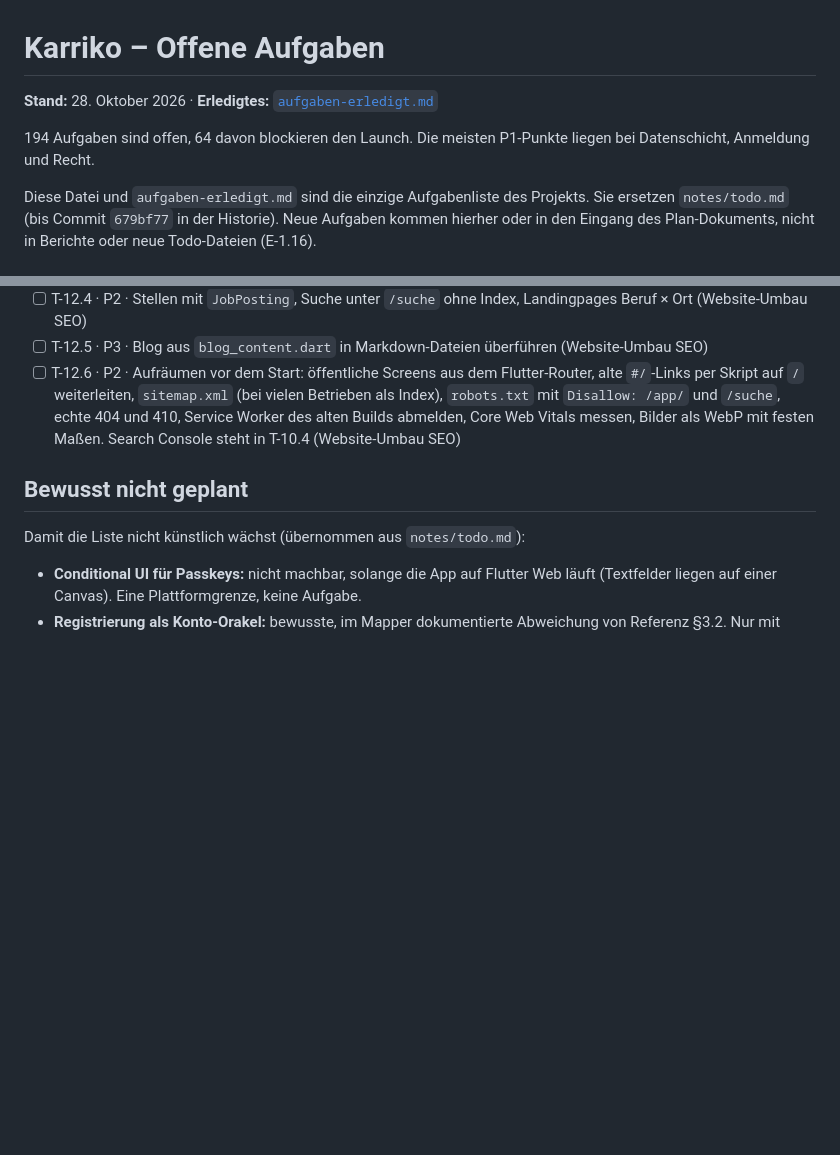
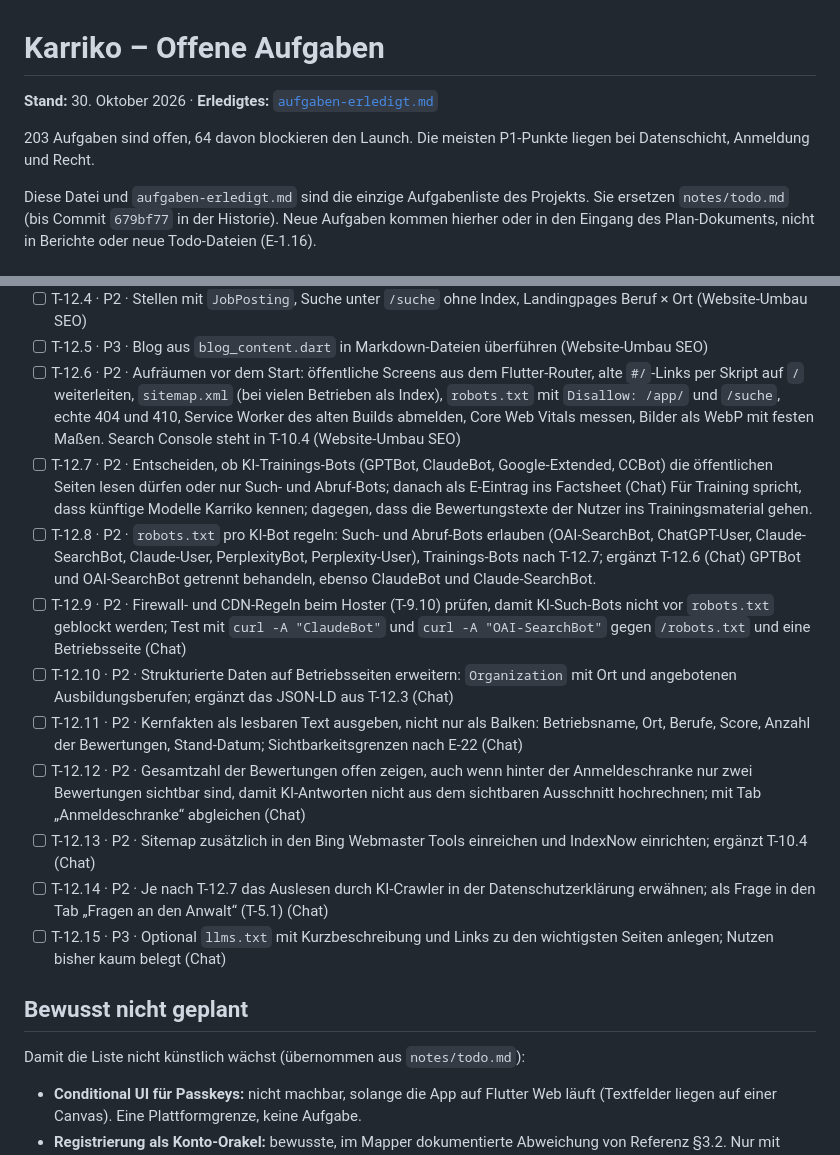
Before and after one commit to dresogo/Karriko, a Markdown page: notes/aufgaben-offen.md, 2 parts joined by grey strips. Rendered like a GitHub page; blank space fills up the shorter version.

Commit message:
docs(aufgaben): KI-Lesbarkeit der öffentlichen Seiten als T-12.7 bis T-12.15
Co-Authored-By: Claude Opus 5.5 <noreply@anthropic.com>
Claude-Session: https://claude.ai/code/session_017tRyY9jr6eSJX5CnSEkdcT

```diff
--- a/notes/aufgaben-offen.md
+++ b/notes/aufgaben-offen.md
@@ -1,8 +1,8 @@
 # Karriko – Offene Aufgaben
 
-**Stand:** 28. Oktober 2026 · **Erledigtes:** [`aufgaben-erledigt.md`](aufgaben-erledigt.md)
+**Stand:** 30. Oktober 2026 · **Erledigtes:** [`aufgaben-erledigt.md`](aufgaben-erledigt.md)
 
-194 Aufgaben sind offen, 64 davon blockieren den Launch. Die meisten P1-Punkte liegen bei Datenschicht, Anmeldung und Recht.
+203 Aufgaben sind offen, 64 davon blockieren den Launch. Die meisten P1-Punkte liegen bei Datenschicht, Anmeldung und Recht.
 
 Diese Datei und `aufgaben-erledigt.md` sind die einzige Aufgabenliste des Projekts. Sie ersetzen `notes/todo.md` (bis Commit `679bf77` in der Historie). Neue Aufgaben kommen hierher oder in den Eingang des Plan-Dokuments, nicht in Berichte oder neue Todo-Dateien (E-1.16).
 
@@ -334,6 +334,17 @@ Phasen aus dem Tab „Website-Umbau SEO“. Framework ist Jaspr (E-1.17), Projek
 - [ ] T-12.4 · P2 · Stellen mit `JobPosting`, Suche unter `/suche` ohne Index, Landingpages Beruf × Ort (Website-Umbau SEO)
 - [ ] T-12.5 · P3 · Blog aus `blog_content.dart` in Markdown-Dateien überführen (Website-Umbau SEO)
 - [ ] T-12.6 · P2 · Aufräumen vor dem Start: öffentliche Screens aus dem Flutter-Router, alte `#/`-Links per Skript auf `/` weiterleiten, `sitemap.xml` (bei vielen Betrieben als Index), `robots.txt` mit `Disallow: /app/` und `/suche`, echte 404 und 410, Service Worker des alten Builds abmelden, Core Web Vitals messen, Bilder als WebP mit festen Maßen. Search Console steht in T-10.4 (Website-Umbau SEO)
+- [ ] T-12.7 · P2 · Entscheiden, ob KI-Trainings-Bots (GPTBot, ClaudeBot, Google-Extended, CCBot) die öffentlichen Seiten lesen dürfen oder nur Such- und Abruf-Bots; danach als E-Eintrag ins Factsheet (Chat)
+  Für Training spricht, dass künftige Modelle Karriko kennen; dagegen, dass die Bewertungstexte der Nutzer ins Trainingsmaterial gehen.
+- [ ] T-12.8 · P2 · `robots.txt` pro KI-Bot regeln: Such- und Abruf-Bots erlauben (OAI-SearchBot, ChatGPT-User, Claude-SearchBot, Claude-User, PerplexityBot, Perplexity-User), Trainings-Bots nach T-12.7; ergänzt T-12.6 (Chat)
+  GPTBot und OAI-SearchBot getrennt behandeln, ebenso ClaudeBot und Claude-SearchBot.
+- [ ] T-12.9 · P2 · Firewall- und CDN-Regeln beim Hoster (T-9.10) prüfen, damit KI-Such-Bots nicht vor `robots.txt` geblockt werden; Test mit `curl -A "ClaudeBot"` und `curl -A "OAI-SearchBot"` gegen `/robots.txt` und eine Betriebsseite (Chat)
+- [ ] T-12.10 · P2 · Strukturierte Daten auf Betriebsseiten erweitern: `Organization` mit Ort und angebotenen Ausbildungsberufen; ergänzt das JSON-LD aus T-12.3 (Chat)
+- [ ] T-12.11 · P2 · Kernfakten als lesbaren Text ausgeben, nicht nur als Balken: Betriebsname, Ort, Berufe, Score, Anzahl der Bewertungen, Stand-Datum; Sichtbarkeitsgrenzen nach E-22 (Chat)
+- [ ] T-12.12 · P2 · Gesamtzahl der Bewertungen offen zeigen, auch wenn hinter der Anmeldeschranke nur zwei Bewertungen sichtbar sind, damit KI-Antworten nicht aus dem sichtbaren Ausschnitt hochrechnen; mit Tab „Anmeldeschranke“ abgleichen (Chat)
+- [ ] T-12.13 · P2 · Sitemap zusätzlich in den Bing Webmaster Tools einreichen und IndexNow einrichten; ergänzt T-10.4 (Chat)
+- [ ] T-12.14 · P2 · Je nach T-12.7 das Auslesen durch KI-Crawler in der Datenschutzerklärung erwähnen; als Frage in den Tab „Fragen an den Anwalt“ (T-5.1) (Chat)
+- [ ] T-12.15 · P3 · Optional `llms.txt` mit Kurzbeschreibung und Links zu den wichtigsten Seiten anlegen; Nutzen bisher kaum belegt (Chat)
 
 ## Bewusst nicht geplant
 
```
